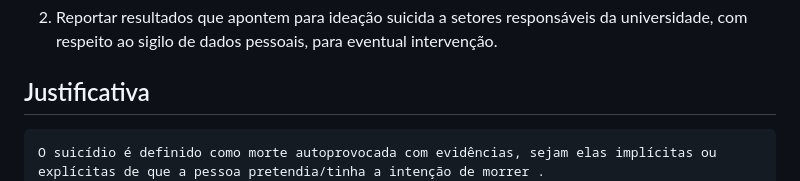
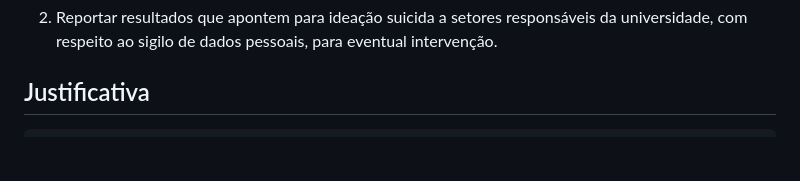
Before and after one commit to ICEI-PUC-Minas-PMV-SI/pmv-si-2024-1-pe1-t2-monitorbemestarestudantil, a Markdown page: docs/context.md, the part around the change. Drawn GitHub-style; blank space fills up the shorter version.

```diff
--- a/docs/context.md
+++ b/docs/context.md
@@ -24,7 +24,7 @@ Objetivos Específicos
 
 
 ## Justificativa
-	O suicídio é definido como morte autoprovocada com evidências, sejam elas implícitas ou explícitas de que a pessoa pretendia/tinha a intenção de morrer .
+
 	O comportamento suicida é conceitualizado como um contínuo de pensamentos e ações desde a ideação ao suicídio em si . Estudos demonstram que, dentre os principais fatores de risco para o comportamento suicida, encontram-se situações de alto nível de estresse e angústia, como transições e mudanças que fazem parte do momento vivido por universitários .
 	Por exemplo, Dutra (2012) realizou um estudo com universitários de Psicologia do Rio Grande do Norte, demonstrando que 52,45% de tais alunos já haviam tido ideação suicida.
 	Assim, a detecção precoce de ideação suicida entre universitários torna-se necessária, para que se possa intervir e prevenir a ocorrência de tentativas, que quando não levam ao resultado morte, podem ocasionar sérias sequelas físicas e mentais.
```
